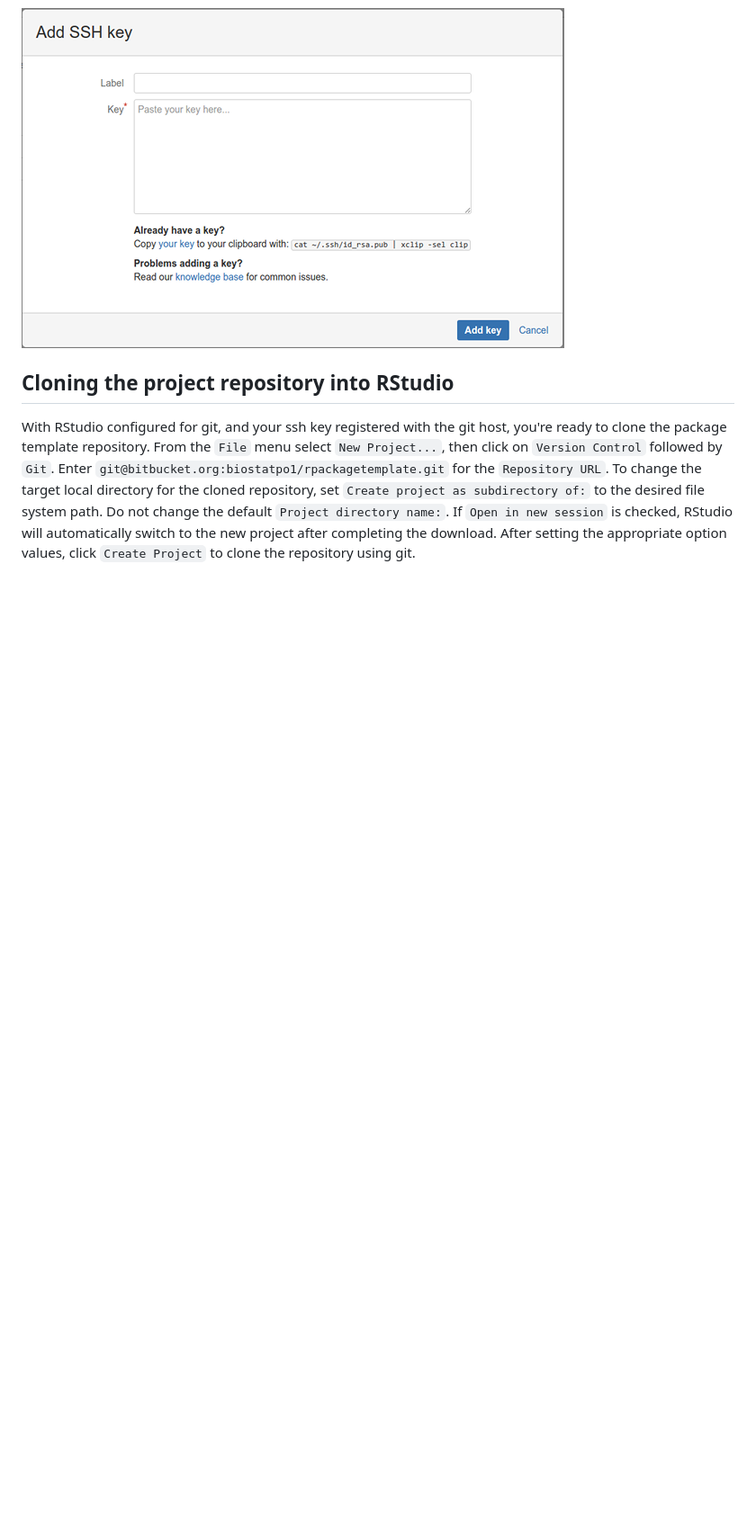
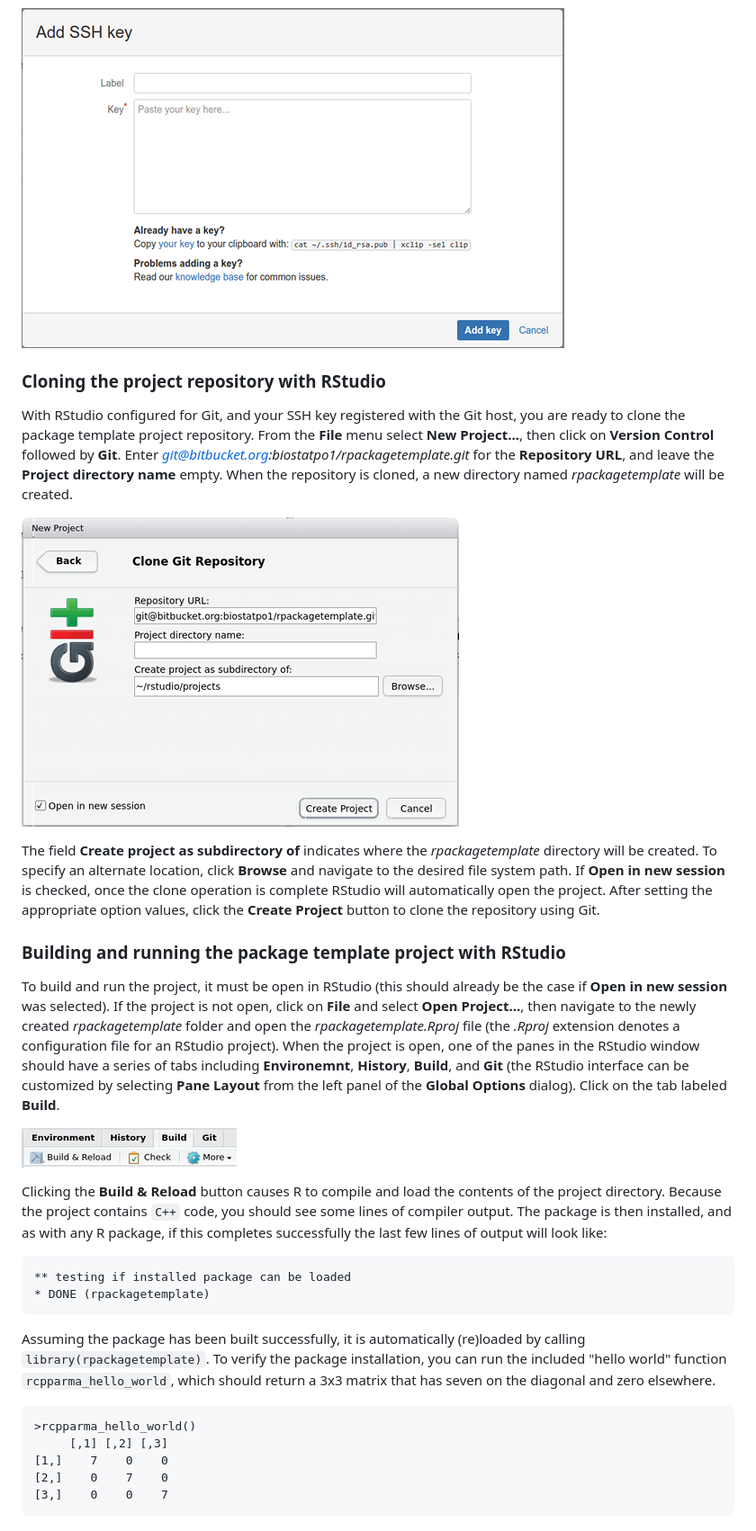
Before and after one commit to patrickmuchmore/RPackageTemplate, a Markdown page: README.md, the part around the change printed below. Shown: that part at 90% size. Rendered like a GitHub page; pictures changed too: readme/BuildTab.png (added), readme/CloneGitRepo.png (added); blank space fills up the shorter version.

```diff
--- a/README.md
+++ b/README.md
@@ -33,6 +38,29 @@ Next, click on `Add key`, and paste the public key from before into the text box
 
 ![Bitbucket add key](./readme/BitbucketAddKey.png)
 
-## Cloning the project repository into RStudio
+### Cloning the project repository with RStudio
 
-With RStudio configured for git, and your ssh key registered with the git host, you're ready to clone the package template repository. From the `File` menu select `New Project...`, then click on `Version Control` followed by `Git`. Enter `git@bitbucket.org:biostatpo1/rpackagetemplate.git` for the `Repository URL`. To change the target local directory for the cloned repository, set `Create project as subdirectory of:` to the desired file system path. Do not change the default `Project directory name:`. If `Open in new session` is checked, RStudio will automatically switch to the new project after completing the download. After setting the appropriate option values, click `Create Project` to clone the repository using git.
+With RStudio configured for Git, and your SSH key registered with the Git host, you are ready to clone the package template project repository. From the __File__ menu select __New Project...__, then click on __Version Control__ followed by __Git__. Enter *git@bitbucket.org:biostatpo1/rpackagetemplate.git* for the __Repository URL__, and leave the __Project directory name__ empty. When the repository is cloned, a new directory named *rpackagetemplate* will be created.
+
+![Cloning a repository with Git and RStudio](./readme/CloneGitRepo.png)
+
+The field __Create project as subdirectory of__ indicates where the *rpackagetemplate* directory will be created. To specify an alternate location, click __Browse__ and navigate to the desired file system path. If __Open in new session__ is checked, once the clone operation is complete RStudio will automatically open the project. After setting the appropriate option values, click the __Create Project__ button to clone the repository using Git.
+
+### Building and running the package template project with RStudio
+
+To build and run the project, it must be open in RStudio (this should already be the case if __Open in new session__ was selected). If the project is not open, click on __File__ and select __Open Project...__, then navigate to the newly created *rpackagetemplate* folder and open the *rpackagetemplate.Rproj* file (the *.Rproj* extension denotes a configuration file for an RStudio project). When the project is open, one of the panes in the RStudio window should have a series of tabs including __Environemnt__, __History__, __Build__, and __Git__ (the RStudio interface can be customized by selecting __Pane Layout__ from the left panel of the __Global Options__ dialog). Click on the tab labeled __Build__.
+
+![Cloning a repository with Git and RStudio](./readme/BuildTab.png)
+
+Clicking the __Build & Reload__ button causes R to compile and load the contents of the project directory. Because the project contains `C++` code, you should see some lines of compiler output. The package is then installed, and as with any R package, if this completes successfully the last few lines of output will look like:
+
+    ** testing if installed package can be loaded
+    * DONE (rpackagetemplate)
+
+Assuming the package has been built successfully, it is automatically (re)loaded by calling `library(rpackagetemplate)`. To verify the package installation, you can run the included "hello world" function `rcpparma_hello_world`, which should return a 3x3 matrix that has seven on the diagonal and zero elsewhere.
+
+    >rcpparma_hello_world()
+         [,1] [,2] [,3]
+    [1,]    7    0    0
+    [2,]    0    7    0
+    [3,]    0    0    7
```
Also changed, not shown: other parts of README.md (+17 -12 lines), readme/PublicKey.png.
